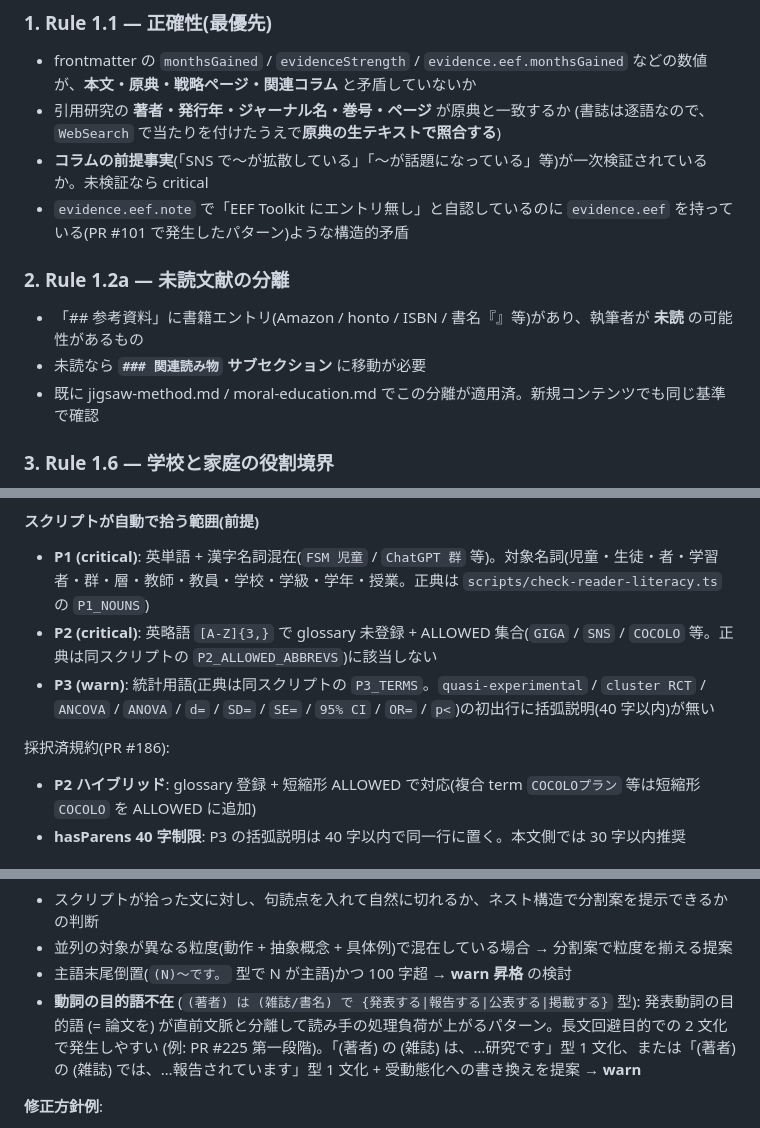
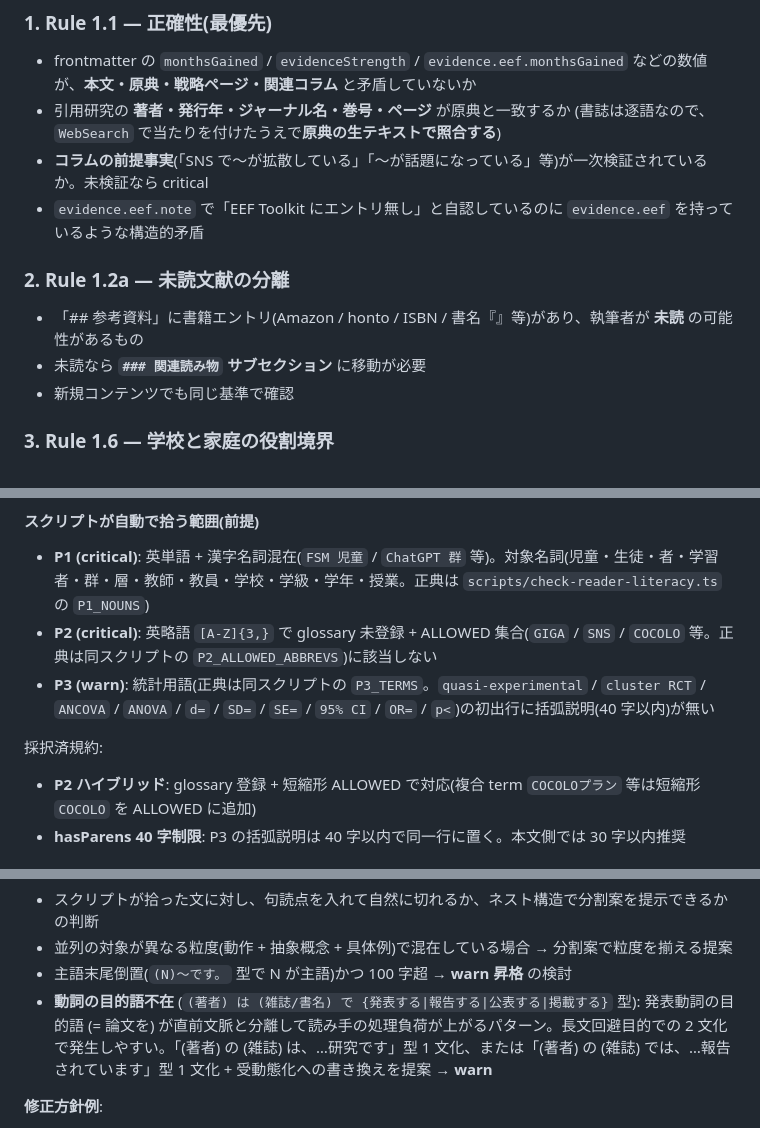
Before and after one commit to Hayato-Isagawa/edu-evidence, a Markdown page: .claude/agents/edu-content-reviewer.md, 3 parts joined by grey strips. Drawn GitHub-style.

```diff
--- a/.claude/agents/edu-content-reviewer.md
+++ b/.claude/agents/edu-content-reviewer.md
@@ -20,13 +20,13 @@ tools: Read, Grep, Glob, Bash, WebFetch, WebSearch
 - 引用研究の **著者・発行年・ジャーナル名・巻号・ページ** が原典と一致するか
   (書誌は逐語なので、`WebSearch` で当たりを付けたうえで**原典の生テキストで照合する**)
 - **コラムの前提事実**(「SNS で〜が拡散している」「〜が話題になっている」等)が一次検証されているか。未検証なら critical
-- `evidence.eef.note` で「EEF Toolkit にエントリ無し」と自認しているのに `evidence.eef` を持っている(PR #101 で発生したパターン)ような構造的矛盾
+- `evidence.eef.note` で「EEF Toolkit にエントリ無し」と自認しているのに `evidence.eef` を持っているような構造的矛盾
 
 ### 2. Rule 1.2a — 未読文献の分離
 
 - 「## 参考資料」に書籍エントリ(Amazon / honto / ISBN / 書名『』等)があり、執筆者が **未読** の可能性があるもの
 - 未読なら **`### 関連読み物` サブセクション** に移動が必要
-- 既に jigsaw-method.md / moral-education.md でこの分離が適用済。新規コンテンツでも同じ基準で確認
+- 新規コンテンツでも同じ基準で確認
 
 ### 3. Rule 1.6 — 学校と家庭の役割境界
 
@@ -104,7 +104,7 @@ tools: Read, Grep, Glob, Bash, WebFetch, WebSearch
 - **P2 (critical)**: 英略語 `[A-Z]{3,}` で glossary 未登録 + ALLOWED 集合(`GIGA` / `SNS` / `COCOLO` 等。正典は同スクリプトの `P2_ALLOWED_ABBREVS`)に該当しない
 - **P3 (warn)**: 統計用語(正典は同スクリプトの `P3_TERMS`。`quasi-experimental` / `cluster RCT` / `ANCOVA` / `ANOVA` / `d=` / `SD=` / `SE=` / `95% CI` / `OR=` / `p<`)の初出行に括弧説明(40 字以内)が無い
 
-採択済規約(PR #186):
+採択済規約:
 
 - **P2 ハイブリッド**: glossary 登録 + 短縮形 ALLOWED で対応(複合 term `COCOLOプラン` 等は短縮形 `COCOLO` を ALLOWED に追加)
 - **hasParens 40 字制限**: P3 の括弧説明は 40 字以内で同一行に置く。本文側では 30 字以内推奨
@@ -193,7 +193,7 @@ tools: Read, Grep, Glob, Bash, WebFetch, WebSearch
 - スクリプトが拾った文に対し、句読点を入れて自然に切れるか、ネスト構造で分割案を提示できるかの判断
 - 並列の対象が異なる粒度(動作 + 抽象概念 + 具体例)で混在している場合 → 分割案で粒度を揃える提案
 - 主語末尾倒置(`(N)〜です。` 型で N が主語)かつ 100 字超 → **warn 昇格** の検討
-- **動詞の目的語不在** (`(著者) は (雑誌/書名) で {発表する|報告する|公表する|掲載する}` 型): 発表動詞の目的語 (= 論文を) が直前文脈と分離して読み手の処理負荷が上がるパターン。長文回避目的での 2 文化で発生しやすい (例: PR #225 第一段階)。「(著者) の (雑誌) は、…研究です」型 1 文化、または「(著者) の (雑誌) では、…報告されています」型 1 文化 + 受動態化への書き換えを提案 → **warn**
+- **動詞の目的語不在** (`(著者) は (雑誌/書名) で {発表する|報告する|公表する|掲載する}` 型): 発表動詞の目的語 (= 論文を) が直前文脈と分離して読み手の処理負荷が上がるパターン。長文回避目的での 2 文化で発生しやすい。「(著者) の (雑誌) は、…研究です」型 1 文化、または「(著者) の (雑誌) では、…報告されています」型 1 文化 + 受動態化への書き換えを提案 → **warn**
 
 **修正方針例**:
 
```
Also changed, not shown: other parts of .claude/agents/edu-content-reviewer.md (+1 -1 lines), .claude/agents/edu-adversarial-verifier.md (+3 -3 lines), .claude/agents/edu-pre-write-verifier.md (+0 -13 lines).
